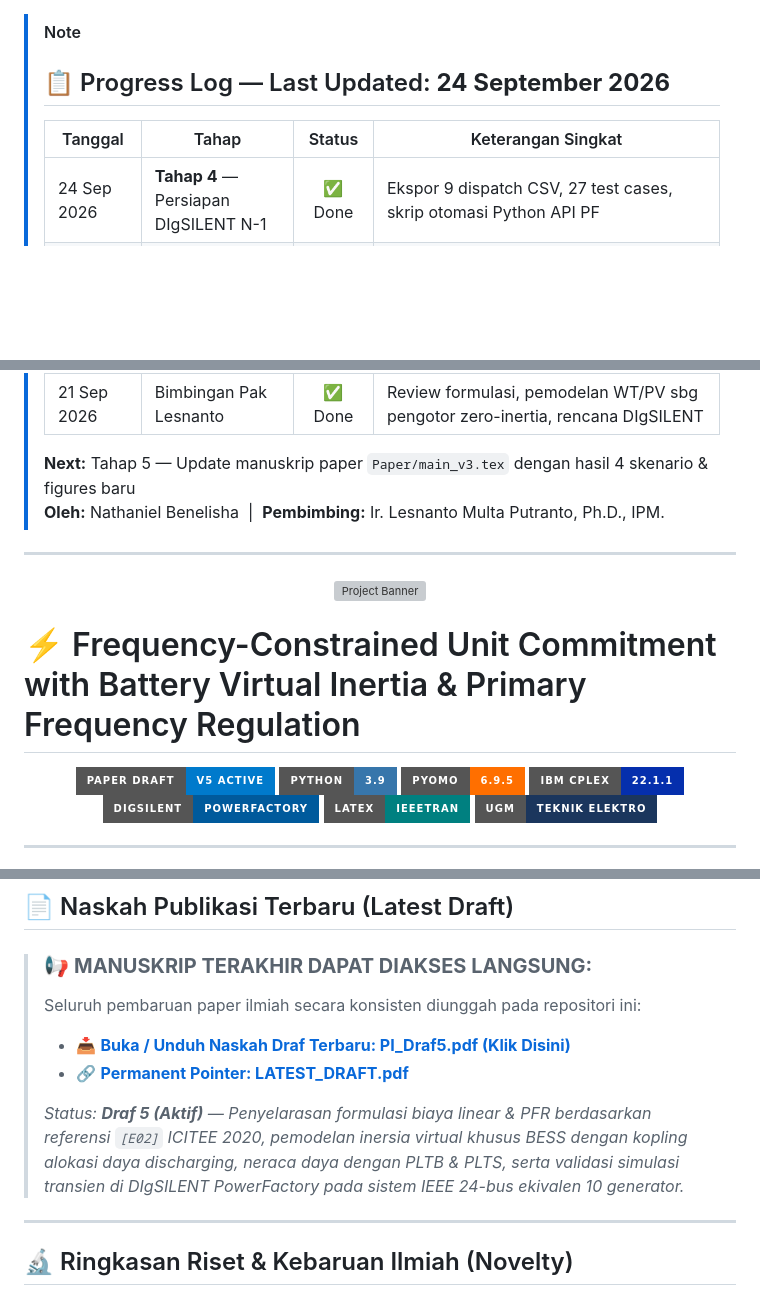
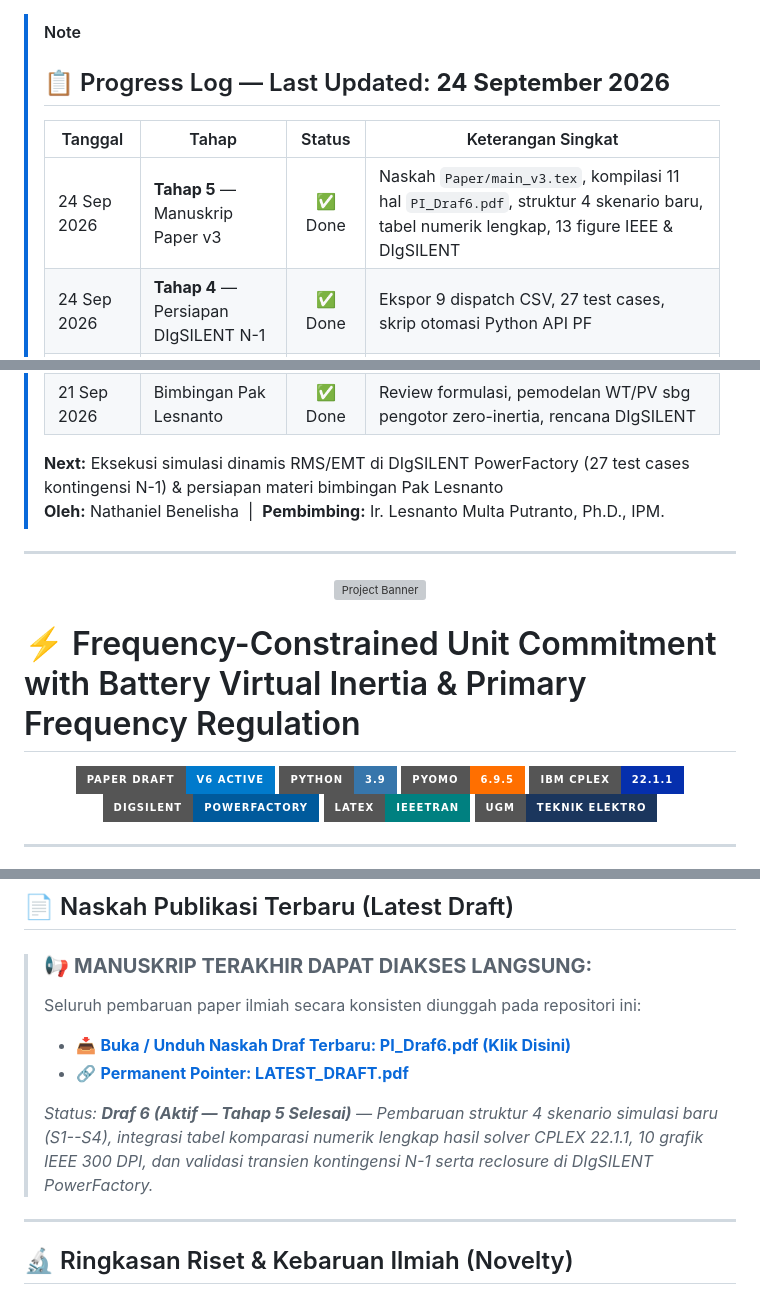
Before and after one commit to NathanielBenelisha-UGM/Proyek-Individu_NathanielBenelisha, a Markdown page: README.md, 3 parts joined by grey strips. Drawn GitHub-style; badges without logos; blank space fills up the shorter version; grey boxes are pictures that could not be loaded.

Commit message:
docs: update progress

```diff
--- a/README.md
+++ b/README.md
@@ -8,13 +8,14 @@
 >
 > | Tanggal | Tahap | Status | Keterangan Singkat |
 > |---|---|:---:|---|
+> | 24 Sep 2026 | **Tahap 5** — Manuskrip Paper v3 | ✅ Done | Naskah `Paper/main_v3.tex`, kompilasi 11 hal `PI_Draf6.pdf`, struktur 4 skenario baru, tabel numerik lengkap, 13 figure IEEE & DIgSILENT |
 > | 24 Sep 2026 | **Tahap 4** — Persiapan DIgSILENT N-1 | ✅ Done | Ekspor 9 dispatch CSV, 27 test cases, skrip otomasi Python API PF |
 > | 24 Sep 2026 | **Tahap 3** — Visualisasi IEEE | ✅ Done | 10 figure PDF 300 DPI di `Paper/figures/` (cost, dispatch, UC heatmap, BESS VI, inertia, freq security, curtailment) |
 > | 24 Sep 2026 | **Tahap 2** — Analisis Numerik | ✅ Done | Tabel komparasi biaya, inersia, UC; analisis mendalam S3 vs S4; penghematan S4 = $243,257 (5.74%) |
 > | 23 Sep 2026 | **Tahap 1** — MILP 4 Skenario | ✅ Done | `run_4_simulations.py` v2; S1–S4 semua OPTIMAL via CPLEX 22.1.1 |
 > | 21 Sep 2026 | Bimbingan Pak Lesnanto | ✅ Done | Review formulasi, pemodelan WT/PV sbg pengotor zero-inertia, rencana DIgSILENT |
 >
-> **Next:** Tahap 5 — Update manuskrip paper `Paper/main_v3.tex` dengan hasil 4 skenario & figures baru
+> **Next:** Eksekusi simulasi dinamis RMS/EMT di DIgSILENT PowerFactory (27 test cases kontingensi N-1) & persiapan materi bimbingan Pak Lesnanto
 > **Oleh:** Nathaniel Benelisha &nbsp;|&nbsp; **Pembimbing:** Ir. Lesnanto Multa Putranto, Ph.D., IPM.
 
 ---
@@ -26,7 +27,7 @@
 # ⚡ Frequency-Constrained Unit Commitment with Battery Virtual Inertia & Primary Frequency Regulation
 
 <p align="center">
-  <a href="#-naskah-publikasi-terbaru-latest-draft"><img src="https://img.shields.io/badge/Paper_Draft-v5_Active-007ACC?style=for-the-badge&logo=read-the-docs&logoColor=white" alt="Paper Draft"/></a>
+  <a href="#-naskah-publikasi-terbaru-latest-draft"><img src="https://img.shields.io/badge/Paper_Draft-v6_Active-007ACC?style=for-the-badge&logo=read-the-docs&logoColor=white" alt="Paper Draft"/></a>
   <a href="https://www.python.org/"><img src="https://img.shields.io/badge/Python-3.9-3776AB?style=for-the-badge&logo=python&logoColor=white" alt="Python 3.9"/></a>
   <a href="http://www.pyomo.org/"><img src="https://img.shields.io/badge/Pyomo-6.9.5-FF6F00?style=for-the-badge" alt="Pyomo"/></a>
   <a href="https://www.ibm.com/analytics/cplex-optimizer"><img src="https://img.shields.io/badge/IBM_CPLEX-22.1.1-052FAD?style=for-the-badge&logo=ibm&logoColor=white" alt="CPLEX"/></a>
@@ -54,10 +55,10 @@
 > ### 📢 **MANUSKRIP TERAKHIR DAPAT DIAKSES LANGSUNG:**
 >
 > Seluruh pembaruan paper ilmiah secara konsisten diunggah pada repositori ini:
-> * 📥 **[Buka / Unduh Naskah Draf Terbaru: PI_Draf5.pdf (Klik Disini)](Paper/PI_Draf5.pdf)**
+> * 📥 **[Buka / Unduh Naskah Draf Terbaru: PI_Draf6.pdf (Klik Disini)](Paper/PI_Draf6.pdf)**
 > * 🔗 **[Permanent Pointer: LATEST_DRAFT.pdf](Paper/LATEST_DRAFT.pdf)**
 >
-> *Status: **Draf 5 (Aktif)** — Penyelarasan formulasi biaya linear & PFR berdasarkan referensi `[E02]` ICITEE 2020, pemodelan inersia virtual khusus BESS dengan kopling alokasi daya discharging, neraca daya dengan PLTB & PLTS, serta validasi simulasi transien di DIgSILENT PowerFactory pada sistem IEEE 24-bus ekivalen 10 generator.*
+> *Status: **Draf 6 (Aktif — Tahap 5 Selesai)** — Pembaruan struktur 4 skenario simulasi baru (S1--S4), integrasi tabel komparasi numerik lengkap hasil solver CPLEX 22.1.1, 10 grafik IEEE 300 DPI, dan validasi transien kontingensi N-1 serta reclosure di DIgSILENT PowerFactory.*
 
 ---
 
```
